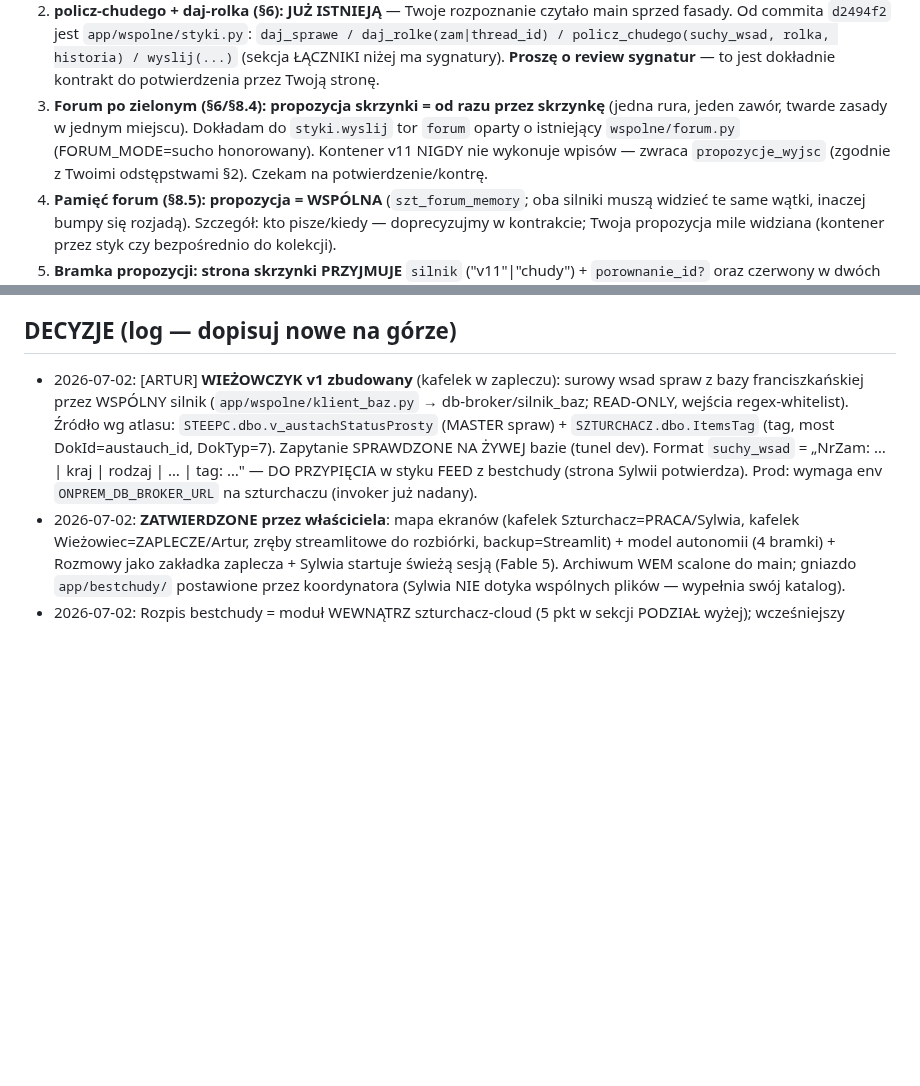
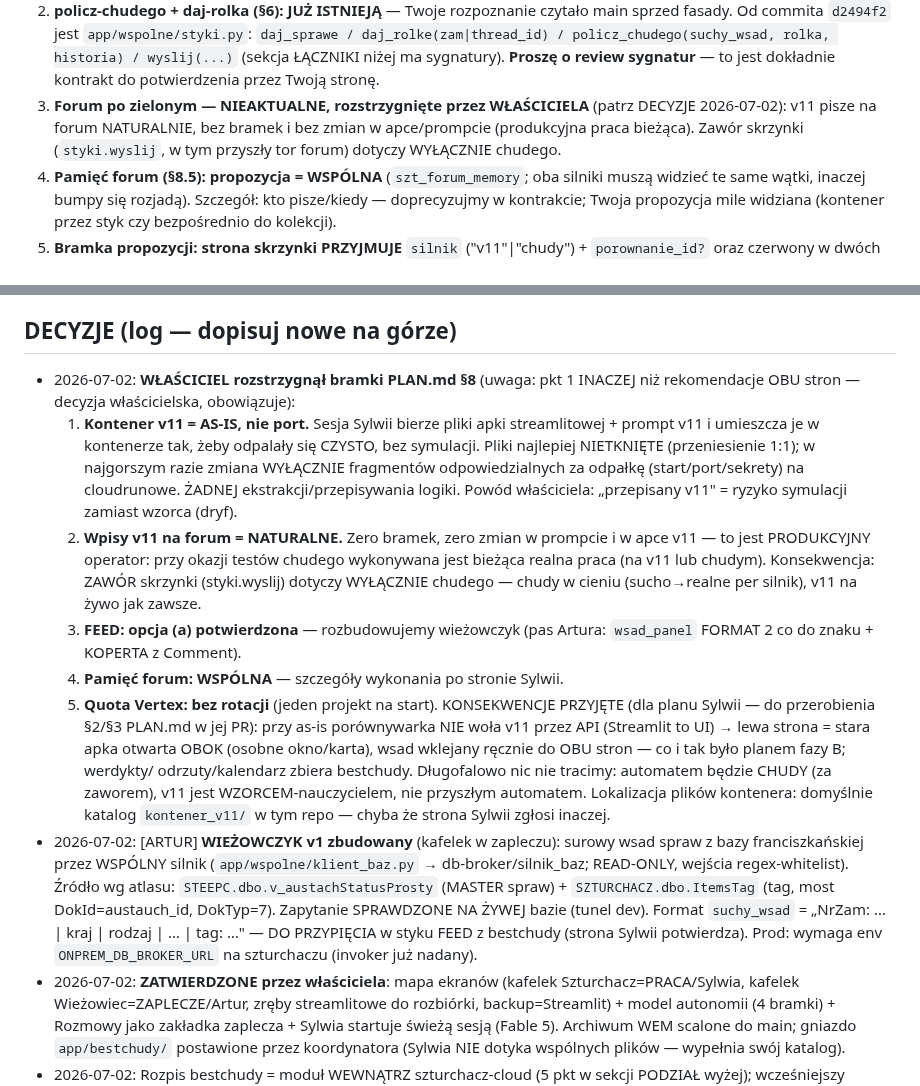
Before and after one commit to szturchaczysko-cpu/szturchacz-cloud, a Markdown page: COORDYNACJA.md, 2 parts joined by grey strips. GitHub-like rendering; blank space fills up the shorter version.

Commit message:
WLASCICIEL rozstrzygnal bramki par.8: kontener v11 AS-IS (pliki 1:1, zmiany tylko odpalka), wpisy forum v11 NATURALNE (zawor tylko dla chudego), FEED opcja a, pamiec forum wspolna, bez rotacji
Co-Authored-By: Claude Opus 4.8 <noreply@anthropic.com>

```diff
--- a/COORDYNACJA.md
+++ b/COORDYNACJA.md
@@ -126,10 +126,9 @@ chudy autonomiczny, ale podgląd + historia per case zostają); v11 na Cloud Run
    Od commita `d2494f2` jest `app/wspolne/styki.py`: `daj_sprawe / daj_rolke(zam|thread_id) /
    policz_chudego(suchy_wsad, rolka, historia) / wyslij(...)` (sekcja ŁĄCZNIKI niżej ma sygnatury).
    **Proszę o review sygnatur** — to jest dokładnie kontrakt do potwierdzenia przez Twoją stronę.
-3. **Forum po zielonym (§6/§8.4): propozycja skrzynki = od razu przez skrzynkę** (jedna rura, jeden
-   zawór, twarde zasady w jednym miejscu). Dokładam do `styki.wyslij` tor `forum` oparty o istniejący
-   `wspolne/forum.py` (FORUM_MODE=sucho honorowany). Kontener v11 NIGDY nie wykonuje wpisów — zwraca
-   `propozycje_wyjsc` (zgodnie z Twoimi odstępstwami §2). Czekam na potwierdzenie/kontrę.
+3. **Forum po zielonym — NIEAKTUALNE, rozstrzygnięte przez WŁAŚCICIELA** (patrz DECYZJE 2026-07-02):
+   v11 pisze na forum NATURALNIE, bez bramek i bez zmian w apce/prompcie (produkcyjna praca bieżąca).
+   Zawór skrzynki (`styki.wyslij`, w tym przyszły tor forum) dotyczy WYŁĄCZNIE chudego.
 4. **Pamięć forum (§8.5): propozycja = WSPÓLNA** (`szt_forum_memory`; oba silniki muszą widzieć te
    same wątki, inaczej bumpy się rozjadą). Szczegół: kto pisze/kiedy — doprecyzujmy w kontrakcie;
    Twoja propozycja mile widziana (kontener przez styk czy bezpośrednio do kolekcji).
@@ -212,6 +211,27 @@ AUDYT FUNDAMENTU (2026-07-01, workflow 4-agent: Swagger bramy + WA Cloud API + n
   pusha NA PIŚMIE (dziś parser stoi na zgadywanym kontrakcie).
 
 ## DECYZJE (log — dopisuj nowe na górze)
+- 2026-07-02: **WŁAŚCICIEL rozstrzygnął bramki PLAN.md §8** (uwaga: pkt 1 INACZEJ niż rekomendacje
+  OBU stron — decyzja właścicielska, obowiązuje):
+  1. **Kontener v11 = AS-IS, nie port.** Sesja Sylwii bierze pliki apki streamlitowej + prompt v11
+     i umieszcza je w kontenerze tak, żeby odpalały się CZYSTO, bez symulacji. Pliki najlepiej
+     NIETKNIĘTE (przeniesienie 1:1); w najgorszym razie zmiana WYŁĄCZNIE fragmentów odpowiedzialnych
+     za odpałkę (start/port/sekrety) na cloudrunowe. ŻADNEJ ekstrakcji/przepisywania logiki.
+     Powód właściciela: „przepisany v11" = ryzyko symulacji zamiast wzorca (dryf).
+  2. **Wpisy v11 na forum = NATURALNE.** Zero bramek, zero zmian w prompcie i w apce v11 — to jest
+     PRODUKCYJNY operator: przy okazji testów chudego wykonywana jest bieżąca realna praca (na v11
+     lub chudym). Konsekwencja: ZAWÓR skrzynki (styki.wyslij) dotyczy WYŁĄCZNIE chudego — chudy
+     w cieniu (sucho→realne per silnik), v11 na żywo jak zawsze.
+  3. **FEED: opcja (a) potwierdzona** — rozbudowujemy wieżowczyk (pas Artura: `wsad_panel` FORMAT 2
+     co do znaku + KOPERTA z Comment).
+  4. **Pamięć forum: WSPÓLNA** — szczegóły wykonania po stronie Sylwii.
+  5. **Quota Vertex: bez rotacji** (jeden projekt na start).
+  KONSEKWENCJE PRZYJĘTE (dla planu Sylwii — do przerobienia §2/§3 PLAN.md w jej PR): przy as-is
+  porównywarka NIE woła v11 przez API (Streamlit to UI) → lewa strona = stara apka otwarta OBOK
+  (osobne okno/karta), wsad wklejany ręcznie do OBU stron — co i tak było planem fazy B; werdykty/
+  odrzuty/kalendarz zbiera bestchudy. Długofalowo nic nie tracimy: automatem będzie CHUDY (za
+  zaworem), v11 jest WZORCEM-nauczycielem, nie przyszłym automatem. Lokalizacja plików kontenera:
+  domyślnie katalog `kontener_v11/` w tym repo — chyba że strona Sylwii zgłosi inaczej.
 - 2026-07-02: [ARTUR] **WIEŻOWCZYK v1 zbudowany** (kafelek w zapleczu): surowy wsad spraw z bazy
   franciszkańskiej przez WSPÓLNY silnik (`app/wspolne/klient_baz.py` → db-broker/silnik_baz;
   READ-ONLY, wejścia regex-whitelist). Źródło wg atlasu: `STEEPC.dbo.v_austachStatusProsty`
```
